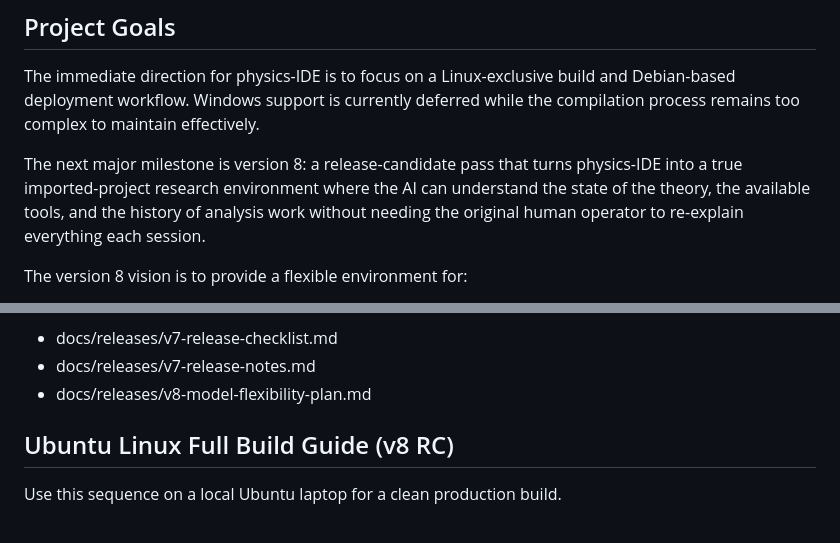
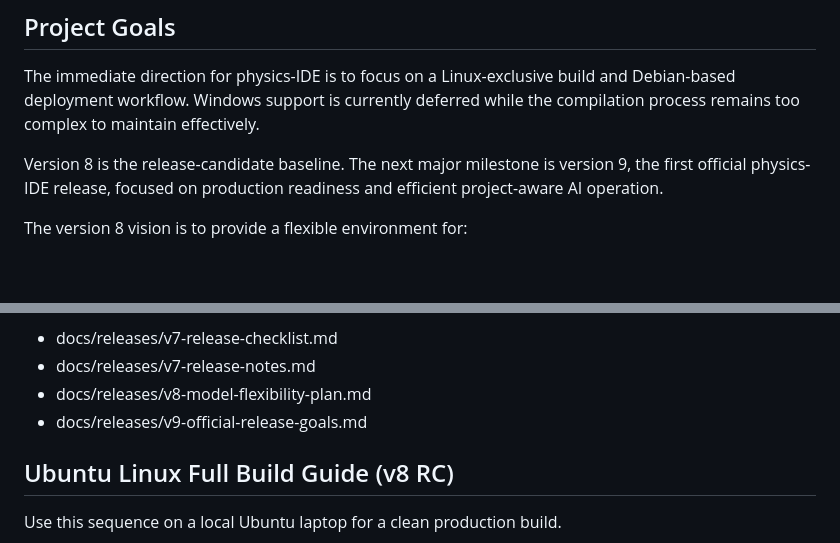
Before and after one commit to GPD-Research/physics-ide, a Markdown page: README.md, 2 parts joined by grey strips. GitHub-like rendering; blank space fills up the shorter version.

Commit message:
docs: define v9 official release goals

```diff
--- a/README.md
+++ b/README.md
@@ -6,7 +6,7 @@ physics-IDE is a Linux-first desktop research environment for developing, compar
 
 The immediate direction for physics-IDE is to focus on a Linux-exclusive build and Debian-based deployment workflow. Windows support is currently deferred while the compilation process remains too complex to maintain effectively.
 
-The next major milestone is version 8: a release-candidate pass that turns physics-IDE into a true imported-project research environment where the AI can understand the state of the theory, the available tools, and the history of analysis work without needing the original human operator to re-explain everything each session.
+Version 8 is the release-candidate baseline. The next major milestone is version 9, the first official physics-IDE release, focused on production readiness and efficient project-aware AI operation.
 
 The version 8 vision is to provide a flexible environment for:
 
@@ -172,6 +172,7 @@ Tracking references:
 - docs/releases/v7-release-checklist.md
 - docs/releases/v7-release-notes.md
 - docs/releases/v8-model-flexibility-plan.md
+- docs/releases/v9-official-release-goals.md
 
 ## Ubuntu Linux Full Build Guide (v8 RC)
 
```
Also changed, not shown: docs/releases/v9-official-release-goals.md (added, +101 -0 lines).
